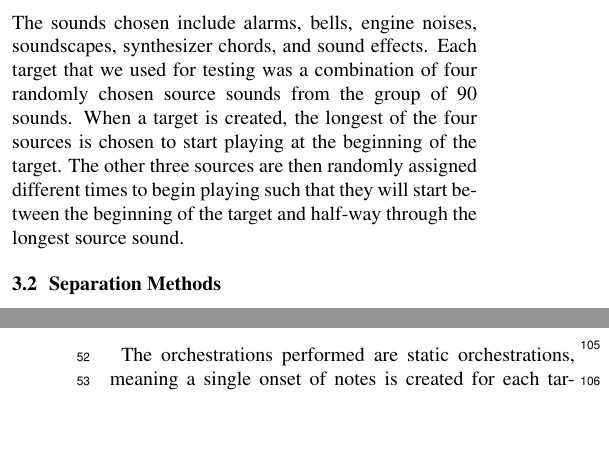
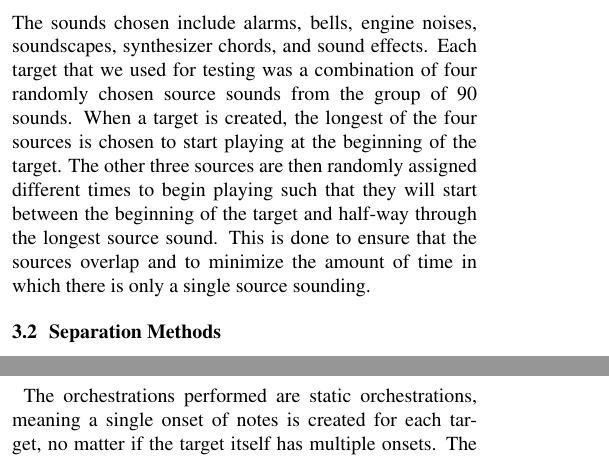
Before and after one commit to dzluke/DeepOrchestration, a LaTeX paper (source_separation/paper/paper.tex): two parts of the columns of pages 2 and 4 of 7, joined at a grey line, cut so that both start at the same text, the shorter picture padded with empty space. Compiled offline with pdfLaTeX.

Commit message:
Add justification for target creation process

```diff
--- a/source_separation/paper/paper.tex
+++ b/source_separation/paper/paper.tex
@@ -108,7 +108,7 @@
 			\item Sounds in which there is at least some pitched content and not only noise
 		\end{enumerate}
 		The sounds chosen include alarms, bells, engine noises, soundscapes, synthesizer chords, and sound effects. Each target that we used for testing was a combination of four randomly chosen source sounds from the group of 90 sounds.
-		When a target is created, the longest of the four sources is chosen to start playing at the beginning of the target. The other three sources are then randomly assigned different times to begin playing such that they will start between the beginning of the target and half-way through the longest source sound.
+		When a target is created, the longest of the four sources is chosen to start playing at the beginning of the target. The other three sources are then randomly assigned different times to begin playing such that they will start between the beginning of the target and half-way through the longest source sound. This is done to ensure that the sources overlap and to minimize the amount of time in which there is only a single source sounding.
 
 		\subsection{Separation Methods}
 	We consider source separation models trained to tackle two distinct separation problems. The first is music source separation (Open-Unmix, Demucs, ConvTasnet). For these architectures, we used models that were pre-trained on the MUSDB18 dataset~\cite{MUSDB18}. Thus, these models output 4 stereo tracks that correspond to broad instrumental categories defined in the SiSEC 2018 Mus evaluation campaign: \textit{vocals, drums, bass} and \textit{other}~\cite{Stoter_SiSEC}. It is important here to make the distinction that we did not train these models ourselves. Therefore, we cannot guarantee that the data the models were trained on is optimal for solving our problem. However, one of the goals of this paper is to explore whether pre-trained music source separation models can separate non-musical sounds in a way that improves orchestration.
```
